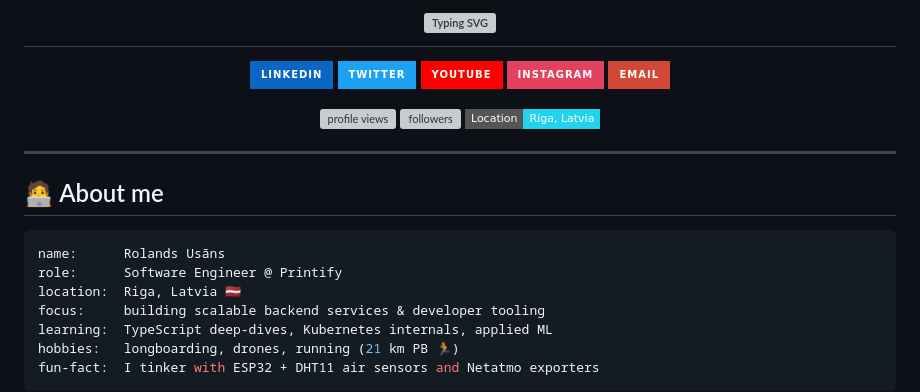
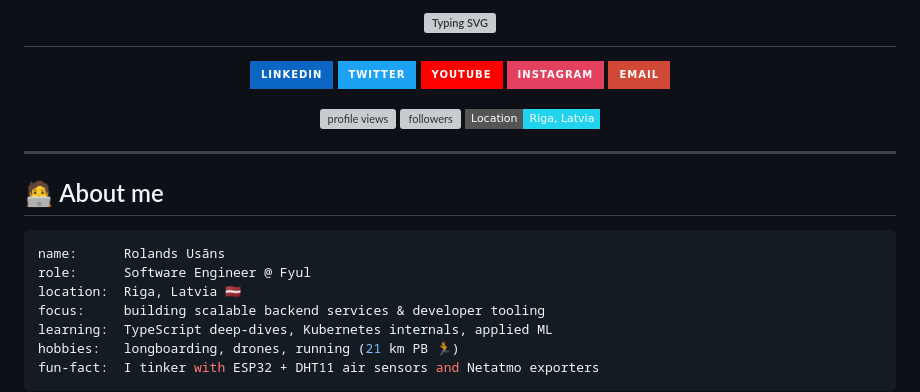
Before and after one commit to rolandsusans/rolandsusans, a Markdown page: README.md, the part around one of its changes. GitHub-like rendering; badges without logos; grey boxes are pictures that could not be loaded.

Commit message:
docs: update employer from Printify to Fyul

````diff
--- a/README.md
+++ b/README.md
@@ -24,7 +24,7 @@
 
 ```yaml
 name:      Rolands Usāns
-role:      Software Engineer @ Printify
+role:      Software Engineer @ Fyul
 location:  Riga, Latvia 🇱🇻
 focus:     building scalable backend services & developer tooling
 learning:  TypeScript deep-dives, Kubernetes internals, applied ML
````
Also changed, not shown: other parts of README.md (+1 -1 lines).
